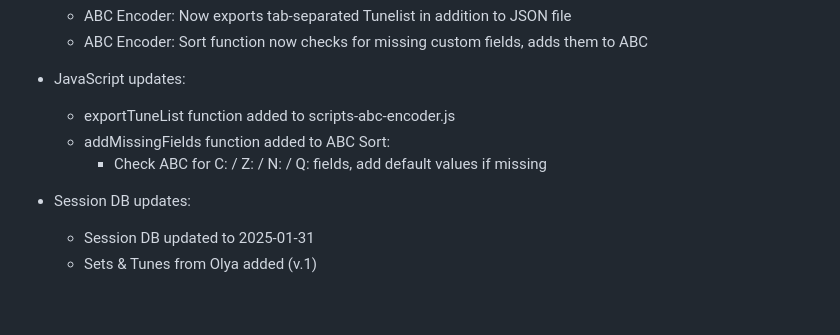
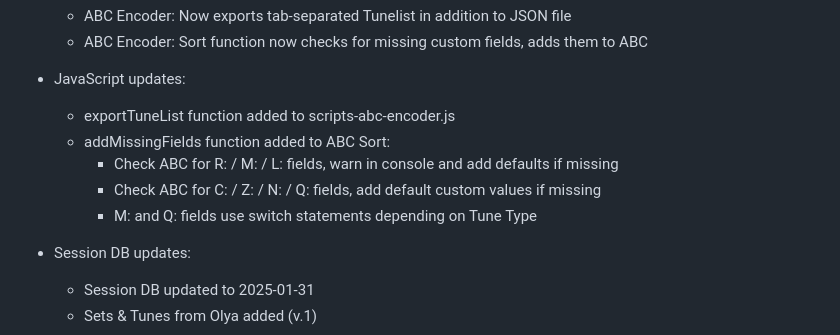
Before and after one commit to anton-bregolas/NS-Session-Setlist, a Markdown page: README.md, the part around the change. GitHub-like rendering; blank space fills up the shorter version.

Commit message:
NS Session Setlist v.0.5.5: Session DB Update
+ Project updates:
  - ABC Encoder: Now exports tab-separated Tunelist in addition to JSON file
  - ABC Encoder: Sort function now checks for missing custom fields, adds them to ABC

+ JavaScript updates:
  - exportTuneList function added to scripts-abc-encoder.js
  - addMissingFields function added to ABC Sort:
    - Check ABC for R: / M: / L: fields, warn in console and add defaults if missing
    - Check ABC for C: / Z: / N: / Q: fields, add default custom values if missing
    - M: and Q: fields use switch statements depending on Tune Type

+ Session DB updates:
  - Session DB updated to 2025-01-31
  - Sets & Tunes from Olya added (v.1)

```diff
--- a/README.md
+++ b/README.md
@@ -20,7 +20,9 @@ v.0.5.5: Session DB Update
 + JavaScript updates:
   - exportTuneList function added to scripts-abc-encoder.js
   - addMissingFields function added to ABC Sort:
-    - Check ABC for C: / Z: / N: / Q: fields, add default values if missing
+    - Check ABC for R: / M: / L: fields, warn in console and add defaults if missing
+    - Check ABC for C: / Z: / N: / Q: fields, add default custom values if missing
+    - M: and Q: fields use switch statements depending on Tune Type
 
 + Session DB updates:
   - Session DB updated to 2025-01-31
```
